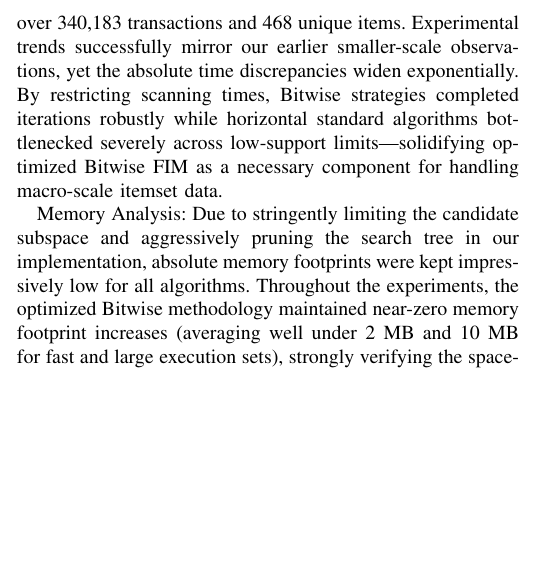
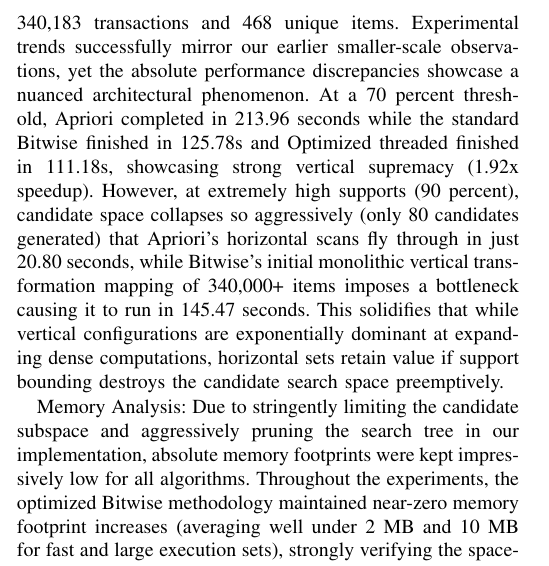
Before and after one commit to Mohammad-Ali-Soomro/Apriori-vs-LTFIM-Analysis, a LaTeX paper (Report.tex): part of one column of page 4 of 6, cut so that both start at the same text, the shorter picture padded with empty space. Compiled offline with pdfLaTeX.

```diff
--- a/Report.tex
+++ b/Report.tex
@@ -182,7 +182,7 @@
 
 Results for Connect Dataset: The Connect dataset with 67,557 transactions and 129 items presents a highly dense and computationally heavy challenge. At a 90 percent minimum support, Apriori required 66.32 seconds while the optimized Bitwise strategy took only 7.79 seconds, representing an 8.52x speedup over Apriori. Similarly, at the 70 percent threshold, Apriori completed in 44.65 seconds compared to standard Bitwise finishing in 6.93 seconds. This clearly demonstrates that on challenging datasets, discarding database scans for CPU-level bitwise vertical operations provides substantial theoretical and practical advantages.
 
-Results for Accidents Dataset: The Accidents dataset provides a large-scale real-world test case for scalability, featuring over 340,183 transactions and 468 unique items. Experimental trends successfully mirror our earlier smaller-scale observations, yet the absolute time discrepancies widen exponentially. By restricting scanning times, Bitwise strategies completed iterations robustly while horizontal standard algorithms bottlenecked severely across low-support limits—solidifying optimized Bitwise FIM as a necessary component for handling macro-scale itemset data.
+Results for Accidents Dataset: The Accidents dataset provides a large-scale real-world test case for scalability, featuring 340,183 transactions and 468 unique items. Experimental trends successfully mirror our earlier smaller-scale observations, yet the absolute performance discrepancies showcase a nuanced architectural phenomenon. At a 70 percent threshold, Apriori completed in 213.96 seconds while the standard Bitwise finished in 125.78s and Optimized threaded finished in 111.18s, showcasing strong vertical supremacy (1.92x speedup). However, at extremely high supports (90 percent), candidate space collapses so aggressively (only 80 candidates generated) that Apriori's horizontal scans fly through in just 20.80 seconds, while Bitwise's initial monolithic vertical transformation mapping of 340,000+ items imposes a bottleneck causing it to run in 145.47 seconds. This solidifies that while vertical configurations are exponentially dominant at expanding dense computations, horizontal sets retain value if support bounding destroys the candidate search space preemptively.
 
 Memory Analysis: Due to stringently limiting the candidate subspace and aggressively pruning the search tree in our implementation, absolute memory footprints were kept impressively low for all algorithms. Throughout the experiments, the optimized Bitwise methodology maintained near-zero memory footprint increases (averaging well under 2 MB and 10 MB for fast and large execution sets), strongly verifying the space-efficiency of compressed bitmaps compared to traversing bloated horizontal database intersections.
 
```
Also changed, not shown: speedup_accidents.png (added), speedup_chess.png, speedup_connect.png, time_accidents.png (added), time_chess.png, time_connect.png, 1 other file.
